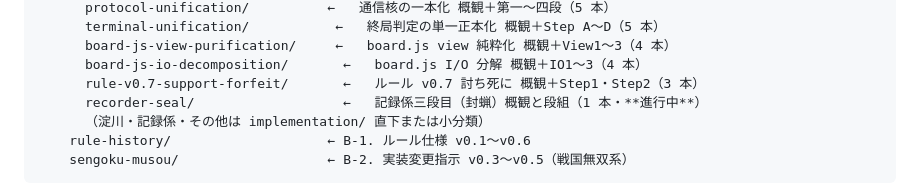
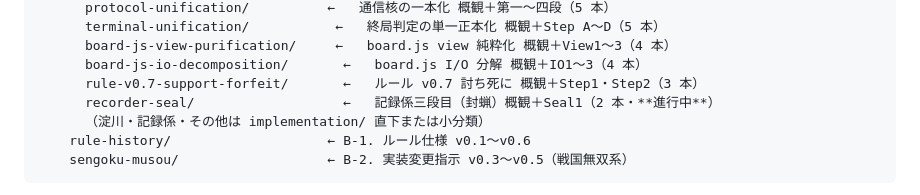
Before and after one commit to tokuhira/fukanzen-shogi, a Markdown page: docs/README.md, the part around the change. Rendered like a GitHub page.

```diff
--- a/docs/README.md
+++ b/docs/README.md
@@ -25,7 +25,7 @@ docs/
       board-js-view-purification/     ←   board.js view 純粋化 概観＋View1〜3（4 本）
       board-js-io-decomposition/       ←   board.js I/O 分解 概観＋IO1〜3（4 本）
       rule-v0.7-support-forfeit/       ←   ルール v0.7 討ち死に 概観＋Step1・Step2（3 本）
-      recorder-seal/                   ←   記録係三段目（封蝋）概観と段組（1 本・**進行中**）
+      recorder-seal/                   ←   記録係三段目（封蝋）概観＋Seal1（2 本・**進行中**）
       （淀川・記録係・その他は implementation/ 直下または小分類）
     rule-history/                    ← B-1. ルール仕様 v0.1〜v0.6
     sengoku-musou/                   ← B-2. 実装変更指示 v0.3〜v0.5（戦国無双系）
```
Also changed, not shown: docs/不完全将棋_バックログ_伏線と未決.md (+1 -1 lines), 1 other file.
